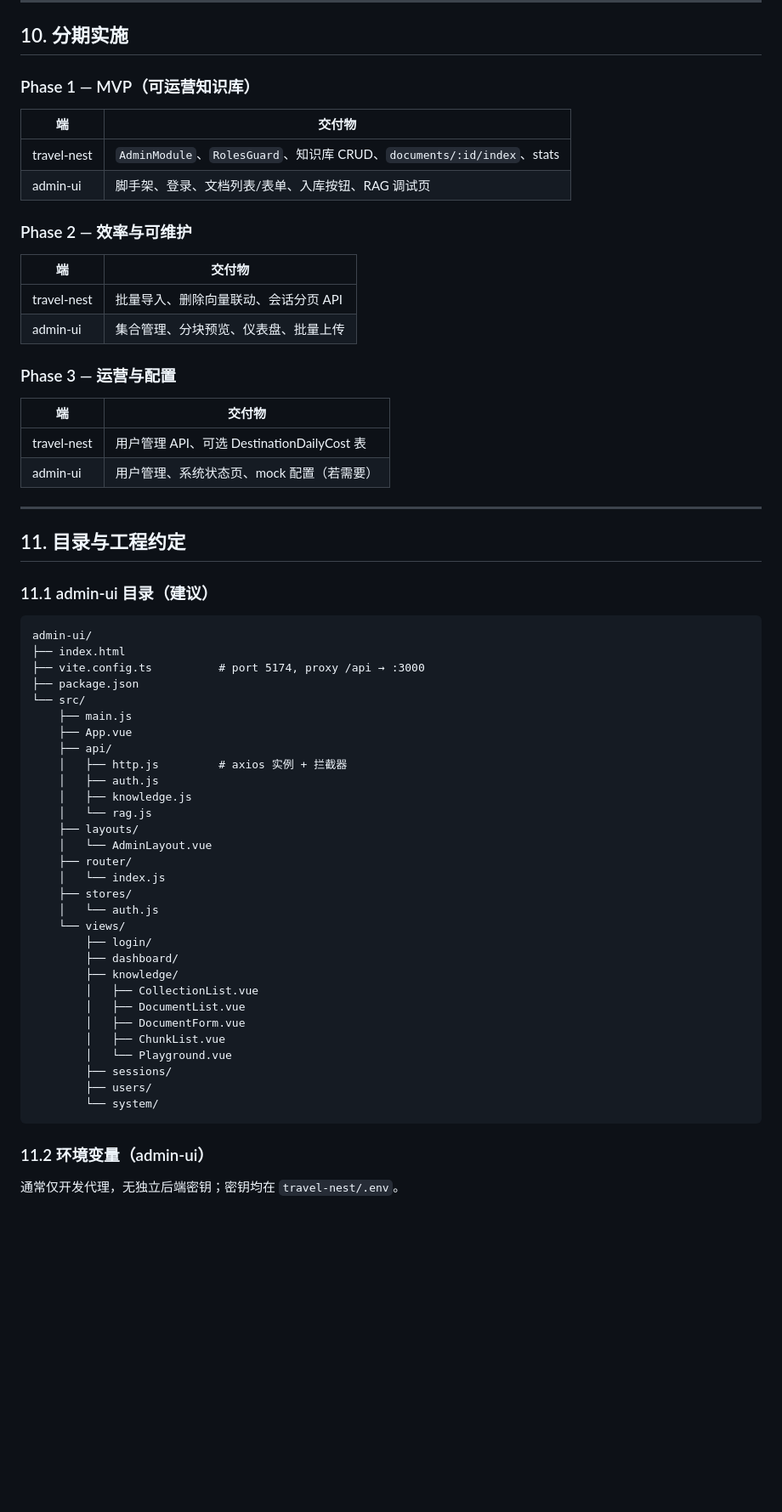
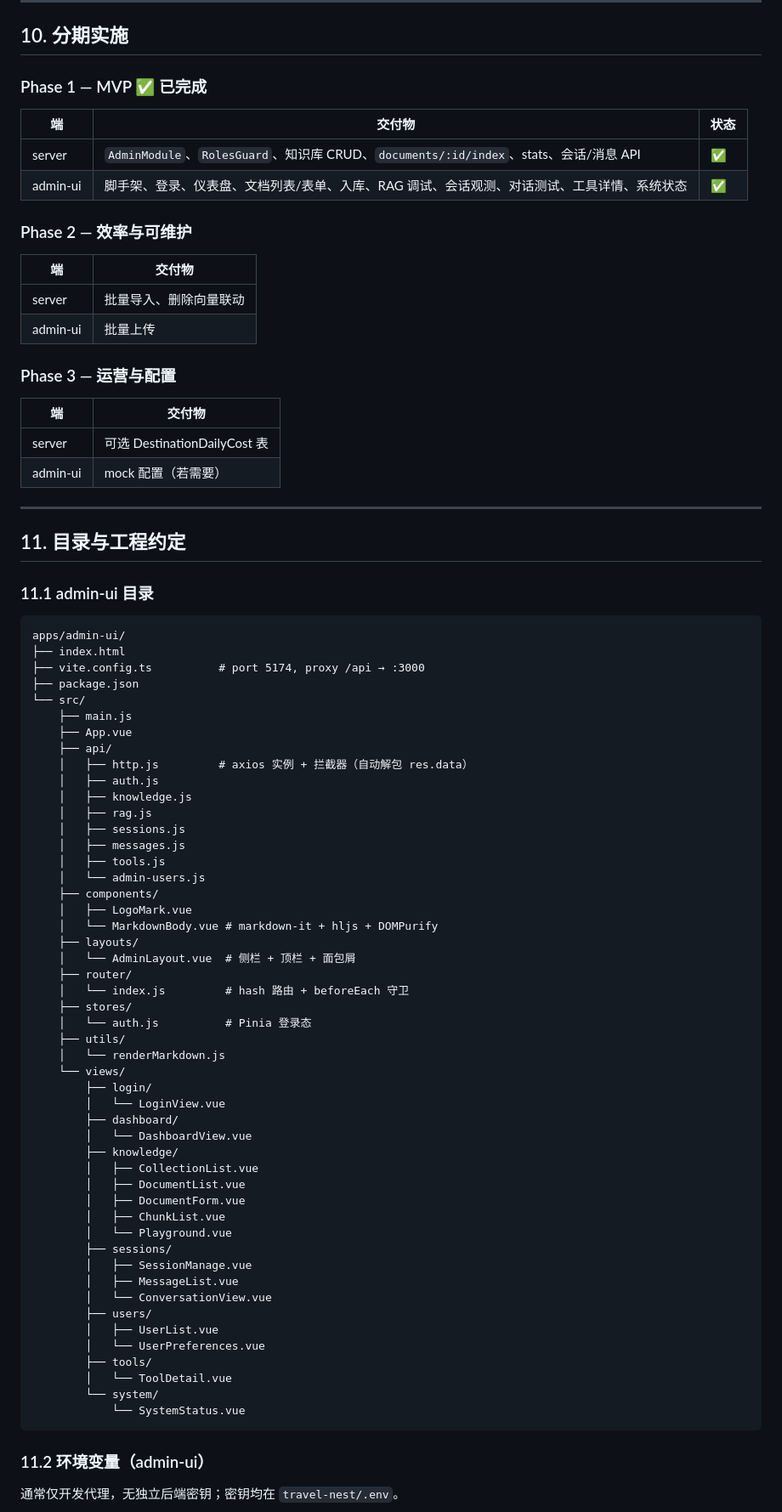
Before and after one commit to ma-xiaofang/travel-ai-agent, a Markdown page: docs/admin-ui设计.md, the part around one of its changes. Shown at 85% size. GitHub-like rendering; blank space fills up the shorter version.

````diff
--- a/docs/admin-ui设计.md
+++ b/docs/admin-ui设计.md
@@ -449,35 +515,35 @@ admin 文档表单的「分类」下拉与 `KnowledgeCategory` 对齐：
 
 ## 10. 分期实施
 
-### Phase 1 — MVP（可运营知识库）
+### Phase 1 — MVP ✅ 已完成
 
-| 端 | 交付物 |
-|----|--------|
-| travel-nest | `AdminModule`、`RolesGuard`、知识库 CRUD、`documents/:id/index`、stats |
-| admin-ui | 脚手架、登录、文档列表/表单、入库按钮、RAG 调试页 |
+| 端 | 交付物 | 状态 |
+|----|--------|------|
+| server | `AdminModule`、`RolesGuard`、知识库 CRUD、`documents/:id/index`、stats、会话/消息 API | ✅ |
+| admin-ui | 脚手架、登录、仪表盘、文档列表/表单、入库、RAG 调试、会话观测、对话测试、工具详情、系统状态 | ✅ |
 
 ### Phase 2 — 效率与可维护
 
 | 端 | 交付物 |
 |----|--------|
-| travel-nest | 批量导入、删除向量联动、会话分页 API |
-| admin-ui | 集合管理、分块预览、仪表盘、批量上传 |
+| server | 批量导入、删除向量联动 |
+| admin-ui | 批量上传 |
 
 ### Phase 3 — 运营与配置
 
 | 端 | 交付物 |
 |----|--------|
-| travel-nest | 用户管理 API、可选 DestinationDailyCost 表 |
-| admin-ui | 用户管理、系统状态页、mock 配置（若需要） |
+| server | 可选 DestinationDailyCost 表 |
+| admin-ui | mock 配置（若需要） |
 
 ---
 
 ## 11. 目录与工程约定
 
-### 11.1 admin-ui 目录（建议）
+### 11.1 admin-ui 目录
 
 ```
-admin-ui/
+apps/admin-ui/
 ├── index.html
 ├── vite.config.ts          # port 5174, proxy /api → :3000
 ├── package.json
@@ -485,19 +551,30 @@ admin-ui/
     ├── main.js
     ├── App.vue
     ├── api/
-    │   ├── http.js         # axios 实例 + 拦截器
+    │   ├── http.js         # axios 实例 + 拦截器（自动解包 res.data）
     │   ├── auth.js
     │   ├── knowledge.js
-    │   └── rag.js
+    │   ├── rag.js
+    │   ├── sessions.js
+    │   ├── messages.js
+    │   ├── tools.js
+    │   └── admin-users.js
+    ├── components/
+    │   ├── LogoMark.vue
+    │   └── MarkdownBody.vue # markdown-it + hljs + DOMPurify
     ├── layouts/
-    │   └── AdminLayout.vue
+    │   └── AdminLayout.vue  # 侧栏 + 顶栏 + 面包屑
     ├── router/
-    │   └── index.js
+    │   └── index.js         # hash 路由 + beforeEach 守卫
     ├── stores/
-    │   └── auth.js
+    │   └── auth.js          # Pinia 登录态
+    ├── utils/
+    │   └── renderMarkdown.js
     └── views/
         ├── login/
+        │   └── LoginView.vue
         ├── dashboard/
+        │   └── DashboardView.vue
         ├── knowledge/
         │   ├── CollectionList.vue
         │   ├── DocumentList.vue
@@ -505,8 +582,16 @@ admin-ui/
         │   ├── ChunkList.vue
         │   └── Playground.vue
         ├── sessions/
+        │   ├── SessionManage.vue
+        │   ├── MessageList.vue
+        │   └── ConversationView.vue
         ├── users/
+        │   ├── UserList.vue
+        │   └── UserPreferences.vue
+        ├── tools/
+        │   └── ToolDetail.vue
         └── system/
+            └── SystemStatus.vue
 ```
 
 ### 11.2 环境变量（admin-ui）
````
Also changed, not shown: other parts of docs/admin-ui设计.md (+135 -65 lines).
